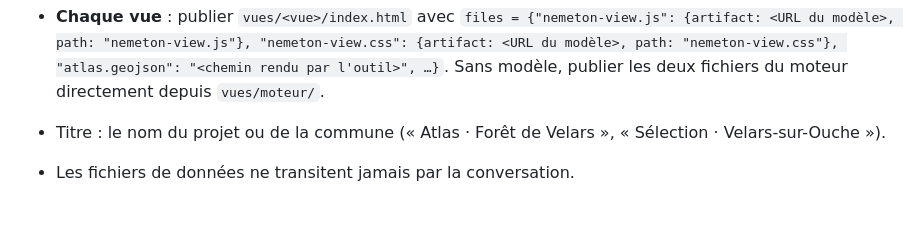
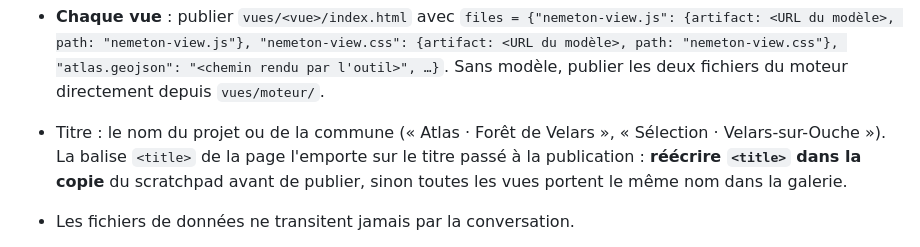
Before and after one commit to pobsteta/nemetonclaude, a Markdown page: skills/nemeton-vues/SKILL.md, the part around the change. Rendered like a GitHub page; blank space fills up the shorter version.

Commit message:
Skill nemeton-vues : réécrire le <title> de la copie avant de publier (#14)
La balise <title> de la page l'emporte sur le titre passé à la publication ;
sans réécriture, toutes les vues portent le même nom dans la galerie
(signalé par aigora-nemeton, 2026-10-12).


Claude-Session: https://claude.ai/code/session_017iwze4zGo4AATwAXNuvdx7

Co-authored-by: Claude Opus 5.5 <noreply@anthropic.com>

```diff
--- a/skills/nemeton-vues/SKILL.md
+++ b/skills/nemeton-vues/SKILL.md
@@ -192,7 +192,10 @@ Chaque vue = sa page (`vues/<vue>/index.html`) + le moteur commun
   Sans modèle, publier les deux fichiers du moteur directement depuis
   `vues/moteur/`.
 - Titre : le nom du projet ou de la commune (« Atlas · Forêt de Velars »,
-  « Sélection · Velars-sur-Ouche »).
+  « Sélection · Velars-sur-Ouche »). La balise `<title>` de la page
+  l'emporte sur le titre passé à la publication : **réécrire `<title>` dans
+  la copie** du scratchpad avant de publier, sinon toutes les vues portent le
+  même nom dans la galerie.
 - Les fichiers de données ne transitent jamais par la conversation.
   - **Connecteur local** : passer les chemins rendus par les outils.
   - **Connecteur distant** : les chemins sont ceux du serveur. Chaque réponse
```
